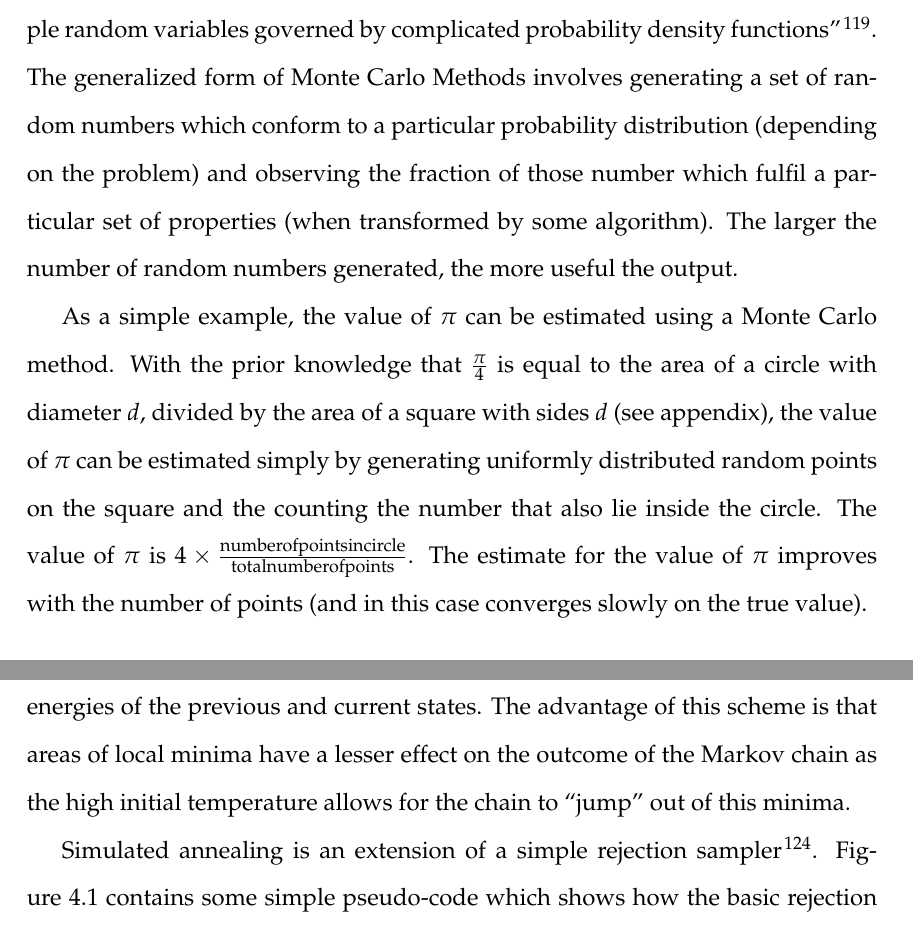
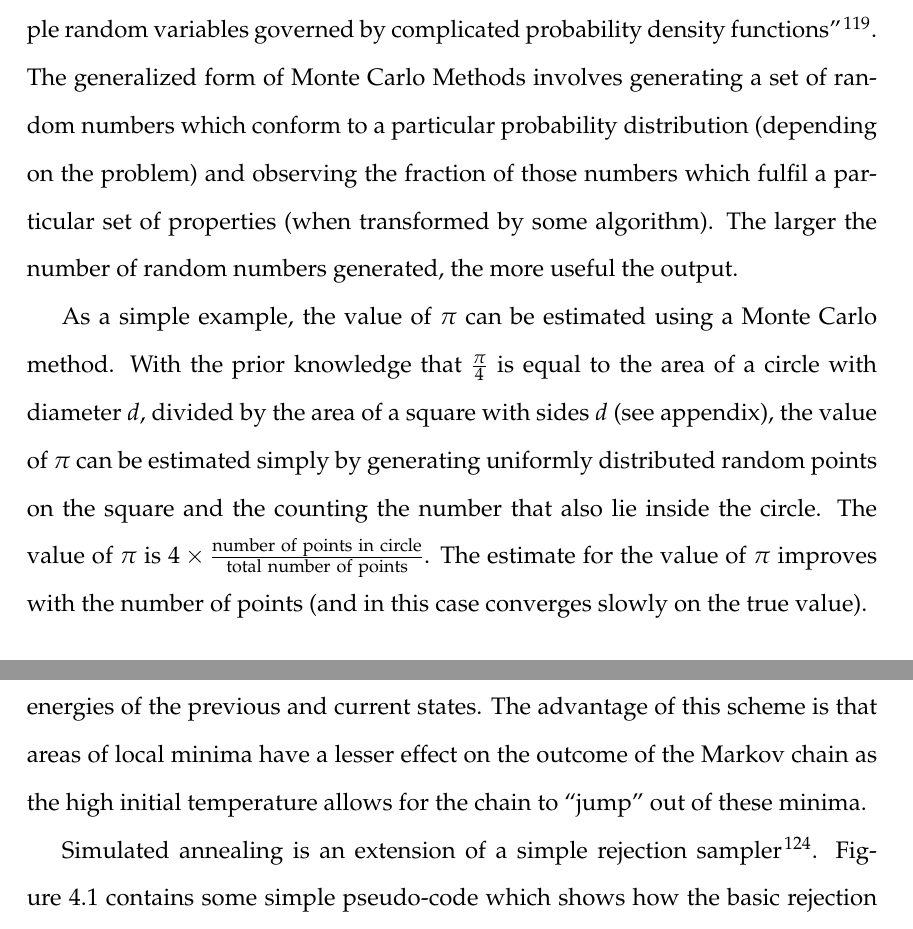
Before and after one commit to andrew-schofield/phd-thesis, a LaTeX thesis (Thesis.tex, which reads 03-parameterestimationmethodologies/parameterestimationmethodologies.tex): two parts of pages 70 and 71 of 160, joined at a grey line, cut so that both start at the same text. Compiled offline with pdfLaTeX.

Commit message:
Made James' changes to chapter 4

```diff
--- a/03-parameterestimationmethodologies/parameterestimationmethodologies.tex
+++ b/03-parameterestimationmethodologies/parameterestimationmethodologies.tex
@@ -30,16 +30,16 @@ $x_1$ and $\mu_1$ are set to zero because this likelihood calculation can also b
 In most cases the components used for calculating the likelihood are Oxygen and Nitric Oxide, as these were the primary measured chemicals.
 \subsection{Monte Carlo Methods}
 A brief section is included here to describe Monte Carlo Methods, as the techniques used for parameter estimation all use this method as their estimator in some form.
-``Monte Carlo Methods'' is a generalised term to describe a stochastic technique that makes use of random numbers to examine a problem in conjunction with probability statistics. Monte Carlo Methods allow modelling of complex systems without having to exhaustively search every possible outcome. Large systems are sampled in random configurations and that data applied in such a way that it can be used to describe the system as a whole. ``Monte Carlo techniques are often the only practical way to evaluate difficult integrals or to sample random variables governed by complicated probability density functions''\cite{Nakamura2010}. The generalized form of Monte Carlo Methods involves generating a set of random numbers which conform to a particular probability distribution (depending on the problem) and observing the fraction of those number which fulfil a particular set of properties (when transformed by some algorithm). The larger the number of random numbers generated, the more useful the output.
+``Monte Carlo Methods'' is a generalised term to describe a stochastic technique that makes use of random numbers to examine a problem in conjunction with probability statistics. Monte Carlo Methods allow modelling of complex systems without having to exhaustively search every possible outcome. Large systems are sampled in random configurations and that data applied in such a way that it can be used to describe the system as a whole. ``Monte Carlo techniques are often the only practical way to evaluate difficult integrals or to sample random variables governed by complicated probability density functions''\cite{Nakamura2010}. The generalized form of Monte Carlo Methods involves generating a set of random numbers which conform to a particular probability distribution (depending on the problem) and observing the fraction of those numbers which fulfil a particular set of properties (when transformed by some algorithm). The larger the number of random numbers generated, the more useful the output.
 
-As a simple example, the value of $\pi$ can be estimated using a Monte Carlo method. With the prior knowledge that $\frac{\pi}{4}$ is equal to the area of a circle with diameter $d$, divided by the area of a square with sides $d$ (see appendix), the value of $\pi$ can be estimated simply by generating uniformly distributed random points on the square and the counting the number that also lie inside the circle. The value of $\pi$ is $4\times\frac{\mathrm{number of points in circle}}{\mathrm{total number of points}}$. The estimate for the value of $\pi$ improves with the number of points (and in this case converges slowly on the true value).
+As a simple example, the value of $\pi$ can be estimated using a Monte Carlo method. With the prior knowledge that $\frac{\pi}{4}$ is equal to the area of a circle with diameter $d$, divided by the area of a square with sides $d$ (see appendix), the value of $\pi$ can be estimated simply by generating uniformly distributed random points on the square and the counting the number that also lie inside the circle. The value of $\pi$ is $4\times\frac{\mathrm{number~of~points~in~circle}}{\mathrm{total~number~of~points}}$. The estimate for the value of $\pi$ improves with the number of points (and in this case converges slowly on the true value).
 
 \subsubsection{Markov Chain Monte Carlo}
 Markov Chain Monte Carlo algorithms use Monte Carlo Methods to create a Markov chain whose stationary distribution is the desired (posterior) distribution. Markov Chains are sequences of states where state $x_{t+1}$ depends only on state $x_t$. Given suitably large numbers of states, the chain will forget the initial state $(x_0)$ and the resulting chain will represent the posterior (stationary) distribution. This distribution won't depend on either $t$ or $x_0$\cite{Gilks1996}. The states in the chain prior to arriving at the stationary distribution are known as ``burn in'' and are discarded, and the stationary distribution is the usable output which can then be converted into a more convenient format to use as a posterior probability distribution.
 
 \subsection{Simulated Annealing}
 This technique was described independently by \citet{Kirkpatrick1983} and \citet{Cerny1985}. The name comes from the metallurgical annealing process whereby large crystals are formed while a material is slowly cooled. The slow cooling increases the probability of individual crystals obtaining lower energy states than the initial. As the material cools the ``distance'' each crystal can move along the energy landscape decreases. In a simulated annealing algorithm, ``distance'' is controlled by a perturbation kernel which takes the ``temperature'' as input to change how much each parameter can be perturbed.
-Simulated annealing ``consists of a discrete-time inhomogeneous Markov chain''\cite{Bertsimas1993} whereby the previous state is modified with a perturbation kernel (the neighbouring states) and then accepted or rejected using a transition probability which depends on the current temperature and the energies of the previous and current states. The advantage of this scheme is that areas of local minima have a lesser effect on the outcome of the Markov chain as the high initial temperature allows for the chain to ``jump'' out of this minima.
+Simulated annealing ``consists of a discrete-time inhomogeneous Markov chain''\cite{Bertsimas1993} whereby the previous state is modified with a perturbation kernel (the neighbouring states) and then accepted or rejected using a transition probability which depends on the current temperature and the energies of the previous and current states. The advantage of this scheme is that areas of local minima have a lesser effect on the outcome of the Markov chain as the high initial temperature allows for the chain to ``jump'' out of these minima.
 \begin{figure}[tbp]
 \small
 \begin{verbatim}
```
Also changed, not shown: 03-parameterestimationmethodologies/parameterestimationmethodologies.tex (10 more changed lines), 1 other file.
